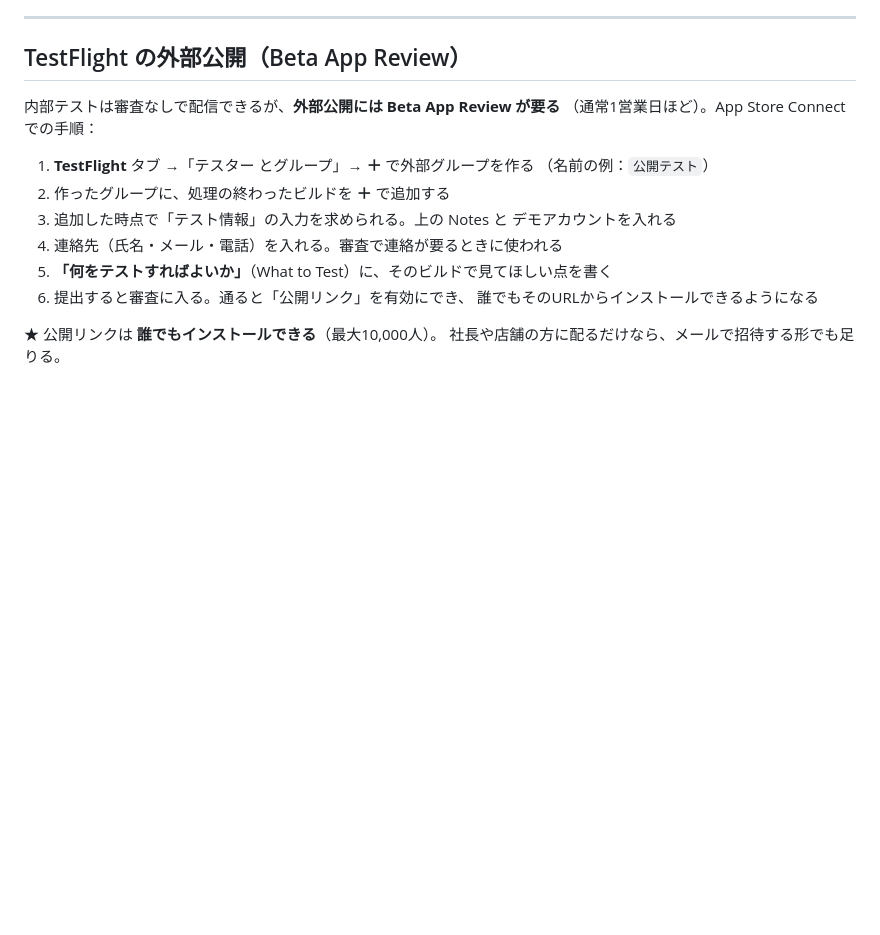
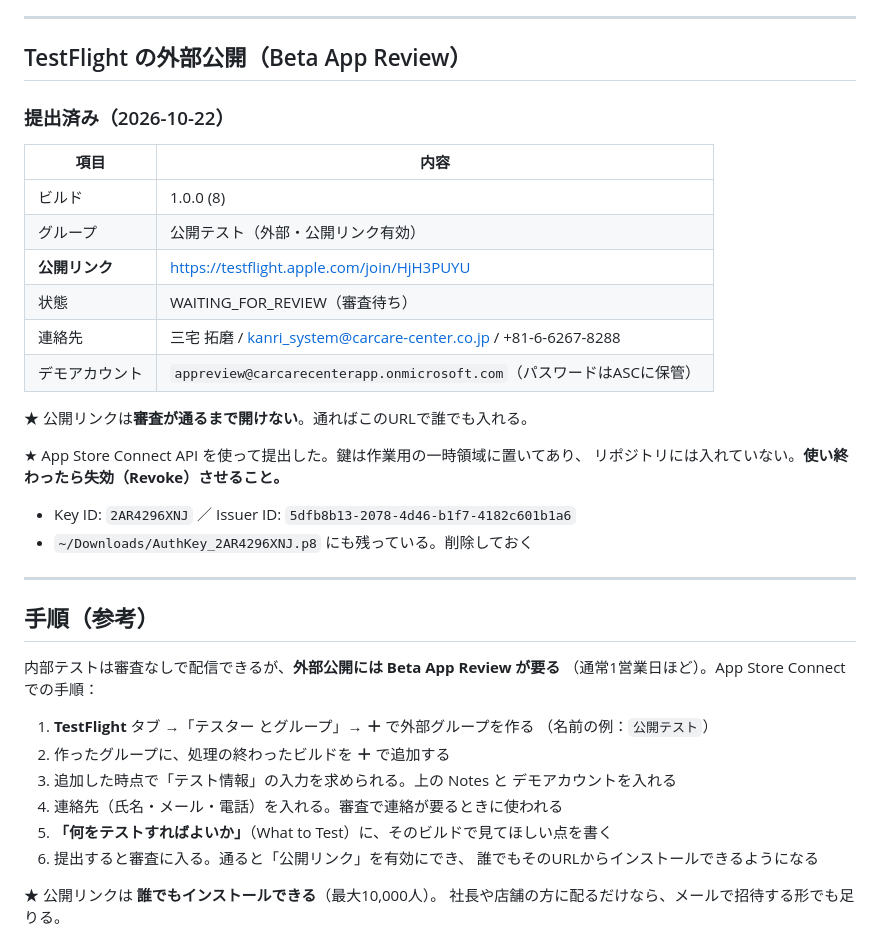
Before and after one commit to takuma63/carcare-app, a Markdown page: APP_STORE.md, the part around the change. GitHub-like rendering; blank space fills up the shorter version.

Commit message:
TestFlight外部公開の審査に提出した（1.0.0 / 8）
App Store Connect API で、外部グループの作成から審査提出まで行った。

・グループ「公開テスト」を作成（外部・公開リンク有効）
  公開リンク：https://testflight.apple.com/join/HjH3PUYU
  （審査が通るまでは開けない）
・ベータ版App情報（説明・フィードバック先・プライバシーポリシー）を設定
・審査用の情報（連絡先・デモアカウント・英文メモ）を設定
・ビルド8に「何をテストすればよいか」を入れてグループに追加
・Beta App Review へ提出 → WAITING_FOR_REVIEW

★ 連絡先は会社のシステム管理アドレスを使った（個人のメールは使わない）。
★ APIキーはリポジトリに入れていない。使い終わったら失効させること。

Co-Authored-By: Claude Opus 5 <noreply@anthropic.com>

```diff
--- a/APP_STORE.md
+++ b/APP_STORE.md
@@ -165,6 +165,29 @@ the menu contents; those bookings are taken by phone.
 
 ## TestFlight の外部公開（Beta App Review）
 
+### 提出済み（2026-10-22）
+
+| 項目 | 内容 |
+|---|---|
+| ビルド | 1.0.0 (8) |
+| グループ | 公開テスト（外部・公開リンク有効） |
+| **公開リンク** | https://testflight.apple.com/join/HjH3PUYU |
+| 状態 | WAITING_FOR_REVIEW（審査待ち） |
+| 連絡先 | 三宅 拓磨 / kanri_system@carcare-center.co.jp / +81-6-6267-8288 |
+| デモアカウント | `appreview@carcarecenterapp.onmicrosoft.com`（パスワードはASCに保管） |
+
+★ 公開リンクは**審査が通るまで開けない**。通ればこのURLで誰でも入れる。
+
+★ App Store Connect API を使って提出した。鍵は作業用の一時領域に置いてあり、
+  リポジトリには入れていない。**使い終わったら失効（Revoke）させること。**
+  - Key ID: `2AR4296XNJ` ／ Issuer ID: `5dfb8b13-2078-4d46-b1f7-4182c601b1a6`
+  - `~/Downloads/AuthKey_2AR4296XNJ.p8` にも残っている。削除しておく
+
+---
+
+## 手順（参考）
+
+
 内部テストは審査なしで配信できるが、**外部公開には Beta App Review が要る**
 （通常1営業日ほど）。App Store Connect での手順：
 
```
